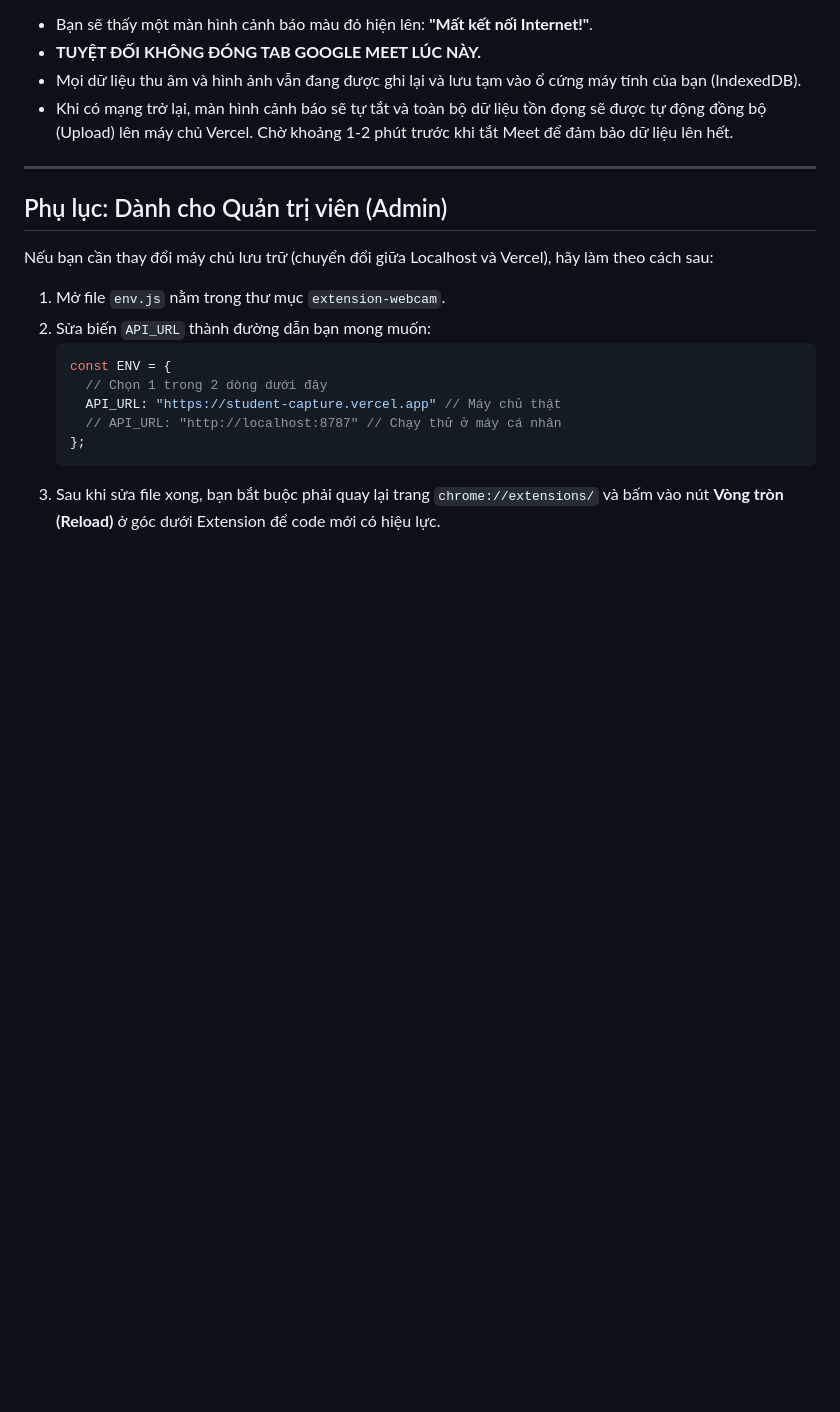
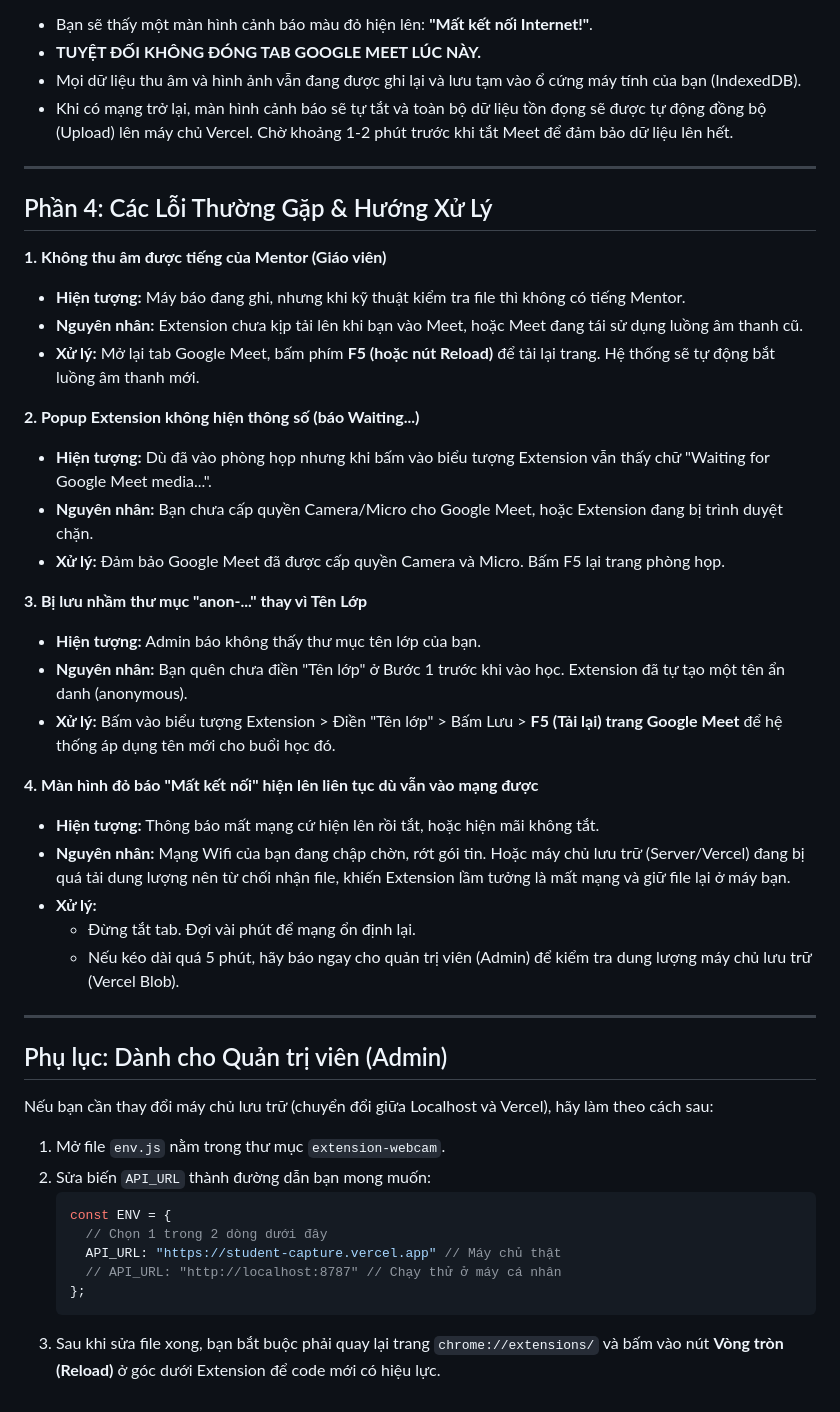
Before and after one commit to haonguyenteencare/student-capture, a Markdown page: .docs/HUONG_DAN_CAI_DAT_EXTENSION.md, the part around the change. GitHub-like rendering; blank space fills up the shorter version.

Commit message:
docs: add troubleshooting section to user guide

```diff
--- a/.docs/HUONG_DAN_CAI_DAT_EXTENSION.md
+++ b/.docs/HUONG_DAN_CAI_DAT_EXTENSION.md
@@ -58,6 +58,32 @@ Hệ thống được trang bị tính năng chống mất dữ liệu tự đ
 
 ---
 
+## Phần 4: Các Lỗi Thường Gặp & Hướng Xử Lý
+
+**1. Không thu âm được tiếng của Mentor (Giáo viên)**
+- **Hiện tượng:** Máy báo đang ghi, nhưng khi kỹ thuật kiểm tra file thì không có tiếng Mentor.
+- **Nguyên nhân:** Extension chưa kịp tải lên khi bạn vào Meet, hoặc Meet đang tái sử dụng luồng âm thanh cũ.
+- **Xử lý:** Mở lại tab Google Meet, bấm phím **F5 (hoặc nút Reload)** để tải lại trang. Hệ thống sẽ tự động bắt luồng âm thanh mới.
+
+**2. Popup Extension không hiện thông số (báo Waiting...)**
+- **Hiện tượng:** Dù đã vào phòng họp nhưng khi bấm vào biểu tượng Extension vẫn thấy chữ "Waiting for Google Meet media...".
+- **Nguyên nhân:** Bạn chưa cấp quyền Camera/Micro cho Google Meet, hoặc Extension đang bị trình duyệt chặn.
+- **Xử lý:** Đảm bảo Google Meet đã được cấp quyền Camera và Micro. Bấm F5 lại trang phòng họp.
+
+**3. Bị lưu nhầm thư mục "anon-..." thay vì Tên Lớp**
+- **Hiện tượng:** Admin báo không thấy thư mục tên lớp của bạn.
+- **Nguyên nhân:** Bạn quên chưa điền "Tên lớp" ở Bước 1 trước khi vào học. Extension đã tự tạo một tên ẩn danh (anonymous).
+- **Xử lý:** Bấm vào biểu tượng Extension > Điền "Tên lớp" > Bấm Lưu > **F5 (Tải lại) trang Google Meet** để hệ thống áp dụng tên mới cho buổi học đó.
+
+**4. Màn hình đỏ báo "Mất kết nối" hiện lên liên tục dù vẫn vào mạng được**
+- **Hiện tượng:** Thông báo mất mạng cứ hiện lên rồi tắt, hoặc hiện mãi không tắt.
+- **Nguyên nhân:** Mạng Wifi của bạn đang chập chờn, rớt gói tin. Hoặc máy chủ lưu trữ (Server/Vercel) đang bị quá tải dung lượng nên từ chối nhận file, khiến Extension lầm tưởng là mất mạng và giữ file lại ở máy bạn.
+- **Xử lý:**
+  - Đừng tắt tab. Đợi vài phút để mạng ổn định lại.
+  - Nếu kéo dài quá 5 phút, hãy báo ngay cho quản trị viên (Admin) để kiểm tra dung lượng máy chủ lưu trữ (Vercel Blob).
+
+---
+
 ## Phụ lục: Dành cho Quản trị viên (Admin)
 
 Nếu bạn cần thay đổi máy chủ lưu trữ (chuyển đổi giữa Localhost và Vercel), hãy làm theo cách sau:
```
